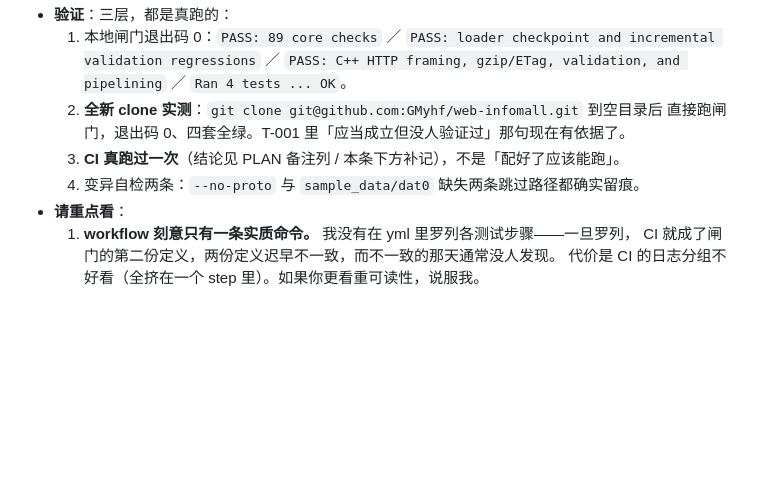
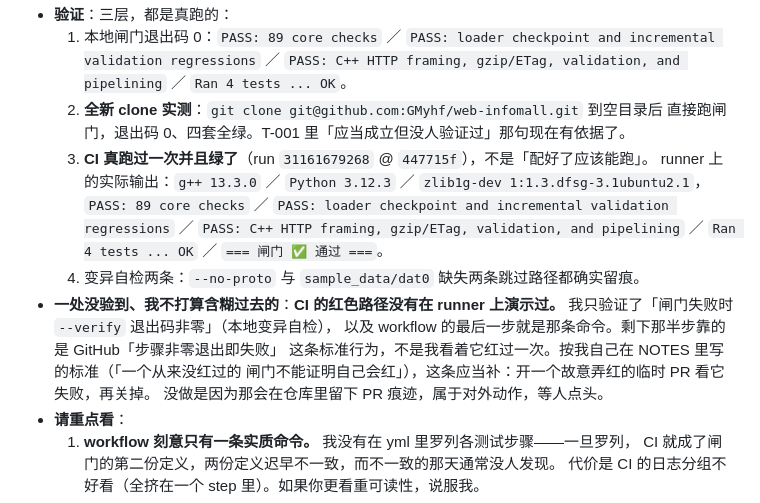
Before and after one commit to GMyhf/web-infomall, a Markdown page: collab/HANDOFF.md, the part around the change. Drawn GitHub-style; blank space fills up the shorter version.

Commit message:
Record the CI gate run result in PLAN and HANDOFF
Backfill run 31161679268 @ 447715f into the task board and handoff log with
the runner's actual output, and state plainly what was not verified: the
gate's red path has never been demonstrated on a runner, only inferred from
the step's exit code.

Co-Authored-By: Claude Opus 5 (1M context) <noreply@anthropic.com>

```diff
--- a/collab/HANDOFF.md
+++ b/collab/HANDOFF.md
@@ -15,8 +15,18 @@
      ／ `Ran 4 tests ... OK`。
   2. **全新 clone 实测**：`git clone git@github.com:GMyhf/web-infomall.git` 到空目录后
      直接跑闸门，退出码 0、四套全绿。T-001 里「应当成立但没人验证过」那句现在有依据了。
-  3. **CI 真跑过一次**（结论见 PLAN 备注列 / 本条下方补记），不是「配好了应该能跑」。
+  3. **CI 真跑过一次并且绿了**（run `31161679268` @ `447715f`），不是「配好了应该能跑」。
+     runner 上的实际输出：`g++ 13.3.0` ／ `Python 3.12.3` ／ `zlib1g-dev 1:1.3.dfsg-3.1ubuntu2.1`，
+     `PASS: 89 core checks` ／ `PASS: loader checkpoint and incremental validation regressions`
+     ／ `PASS: C++ HTTP framing, gzip/ETag, validation, and pipelining` ／ `Ran 4 tests ... OK`
+     ／ `=== 闸门 ✅ 通过 ===`。
   4. 变异自检两条：`--no-proto` 与 `sample_data/dat0` 缺失两条跳过路径都确实留痕。
+- **一处没验到、我不打算含糊过去的**：**CI 的红色路径没有在 runner 上演示过。**
+  我只验证了「闸门失败时 `--verify` 退出码非零」（本地变异自检），
+  以及 workflow 的最后一步就是那条命令。剩下那半步靠的是 GitHub「步骤非零退出即失败」
+  这条标准行为，不是我看着它红过一次。按我自己在 NOTES 里写的标准（「一个从来没红过的
+  闸门不能证明自己会红」），这条应当补：开一个故意弄红的临时 PR 看它失败，再关掉。
+  没做是因为那会在仓库里留下 PR 痕迹，属于对外动作，等人点头。
 - **请重点看**：
   1. **workflow 刻意只有一条实质命令。** 我没有在 yml 里罗列各测试步骤——一旦罗列，
      CI 就成了闸门的第二份定义，两份定义迟早不一致，而不一致的那天通常没人发现。
```
Also changed, not shown: collab/PLAN.md (+1 -1 lines).
